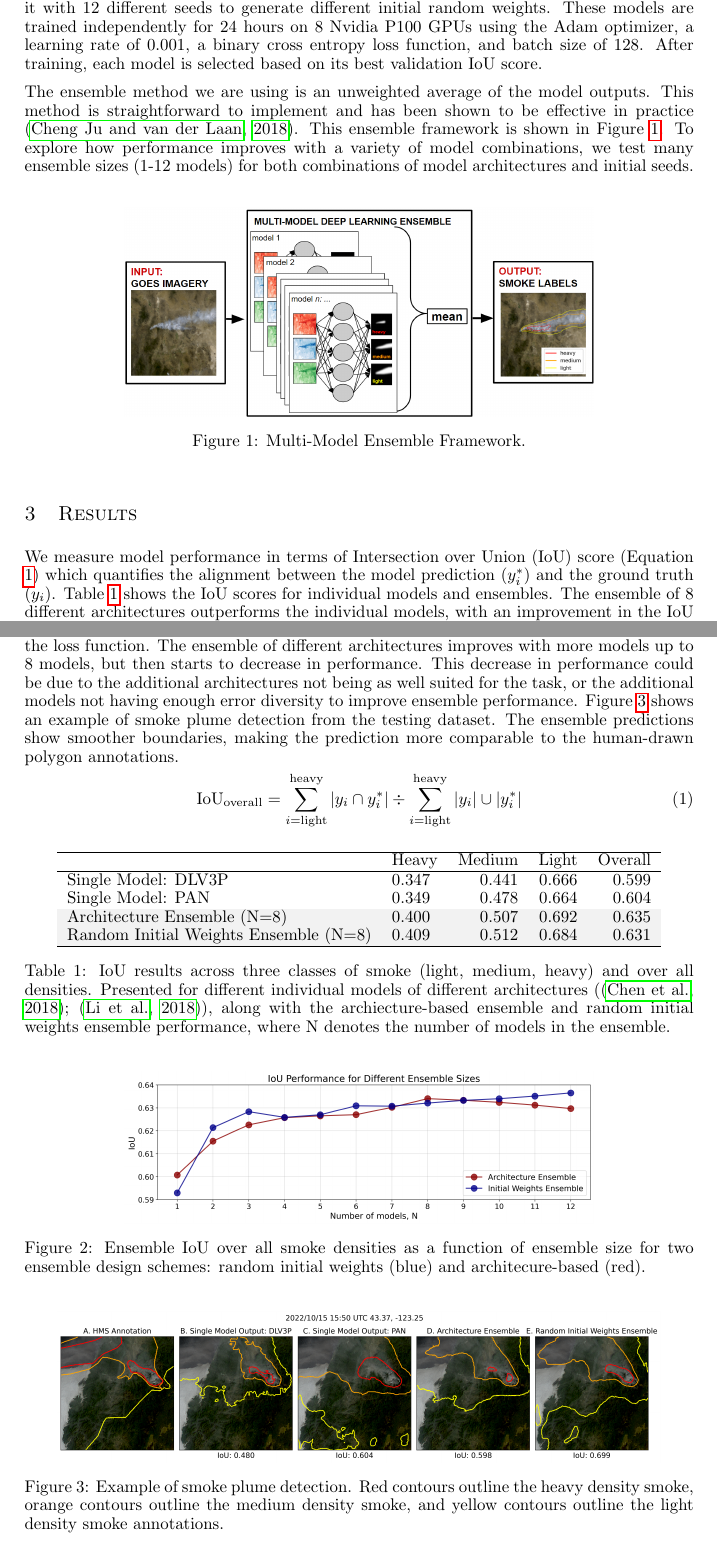
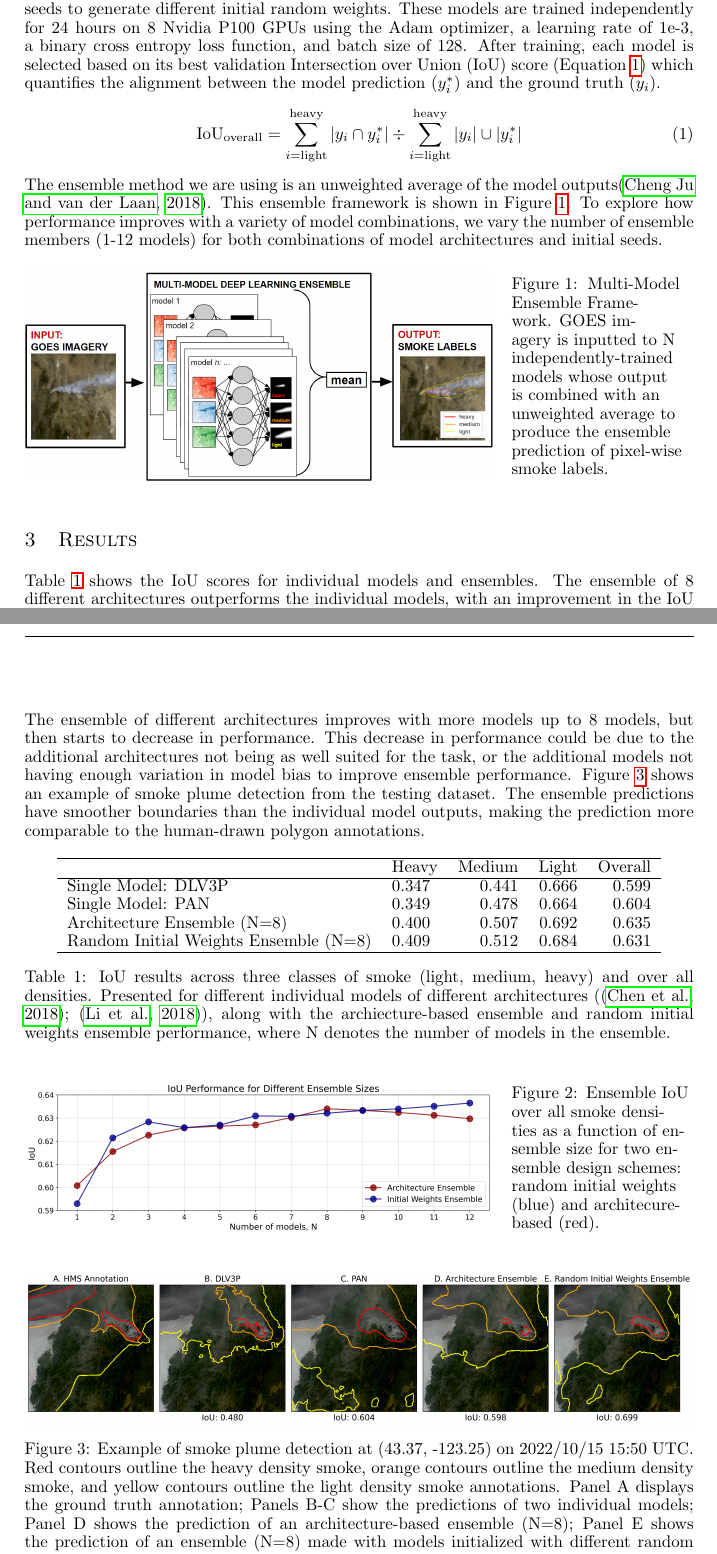
Before and after one commit to annabelwade/iclr_ccai_paper, a LaTeX paper (main.tex): two parts of pages 2 and 3 of 4, joined at a grey line, cut so that both start at the same text. Compiled offline with pdfLaTeX.

Commit message:
final edits

```diff
--- a/main.tex
+++ b/main.tex
@@ -6,7 +6,8 @@
 \usepackage{hyperref} % Load hyperref after natbib
 \usepackage{amsmath}
 \usepackage{colortbl} % For coloring table cells
-
+\usepackage{sidecap} % For side captions
+\usepackage{ragged2e}
 
 % prev title: Exploring Multi-Model Ensembling Methods to Improve on Deep Learning Based Smoke Detection
 \title{Improving Deep Learning-Based Wildfire\\ Smoke Plume Detection with a Multi-Model\\ Ensemble Approach}
@@ -40,21 +39,26 @@ This proposal focuses on enhancing the capability of deep learning models to det
 \section{Data and Methods}
 The dataset we use consists of 183,672 samples, each with three spectral channels (C01-C03) of GOES imagery paired with HMS smoke annotations (pixel-wise labels of smoke density of light, medium, or heavy) for a specific time and location. The data spans 2018-2024, and we use 2023 for validation and 2022 for testing, with the remaining years used for training.
 
-We utilize a variety of pre-developed encoder-decoder architectures that were designed for semantic segmentation contained within the Segmentation Models Pytorch library \citep{semantic}. These architectures include different features such as multi-scale fields-of-view and precise boundary detection \citep{dlv3p}, \citep{PAN}, \citep{UNetpp}, which are important for accurately detecting smoke plumes that can vary in size and appearance. Additionally, we select the best-performing single architecture and trained it with 12 different seeds to generate different initial random weights. These models are trained independently for 24 hours on 8 Nvidia P100 GPUs using the Adam optimizer, a learning rate of 0.001, a binary cross entropy loss function, and batch size of 128. After training, each model is selected based on its best validation IoU score.
-
-The ensemble method we are using is an unweighted average of the model outputs. This method is straightforward to implement and has been shown to be effective in practice \citep{nn-ensemble2}. This ensemble framework is shown in Figure \ref{fig:ensemble_framework}. To explore how performance improves with a variety of model combinations, we test many ensemble sizes (1-12 models) for both combinations of model architectures and initial seeds.
-\begin{figure}[h]
-    \centering
-    \includegraphics[width=0.7\textwidth]{ensemble_framework.png}
-    \caption{Multi-Model Ensemble Framework.}
-    \label{fig:ensemble_framework}
-\end{figure}
-\section{Results}
-We measure model performance in terms of Intersection over Union (IoU) score (Equation \ref{overall_iou}) which quantifies the alignment between the model prediction ($ y^*_{i} $) and the ground truth ($y_{i}$). Table \ref{tab:results} shows the IoU scores for individual models and ensembles. The ensemble of 8 different architectures outperforms the individual models, with an improvement in the IoU score over all densities and for each density individually. The ensemble of 8 models (with the same architecure, PAN) with different initial weights also outperforms the individual models, with a similar improvement in the IoU scores. Figure \ref{fig:ensemble_size_plot} shows the IoU performance over all smoke densities as a function of ensemble size for the two ensemble schemes. The ensemble of with different initial weights generally improves as models are added to the ensemble. This improvement is likely due to the different initializations leading to the models searching different parts of the parameter space and thus finding different minima of the loss function. The ensemble of different architectures improves with more models up to 8 models, but then starts to decrease in performance. This decrease in performance could be due to the additional architectures not being as well suited for the task, or the additional models not having enough error diversity to improve ensemble performance.
-Figure \ref{fig:ensemble_panel} shows an example of smoke plume detection from the testing dataset. The ensemble predictions show smoother boundaries, making the prediction more comparable to the human-drawn polygon annotations.
+We utilize a variety of pre-developed encoder-decoder architectures that were designed for semantic segmentation contained within the Segmentation Models Pytorch library \citep{semantic}. These architectures include different features such as multi-scale fields-of-view and precise boundary detection \citep{dlv3p}, \citep{PAN}, \citep{UNetpp}, which are important for accurately detecting smoke plumes that can vary in size. Additionally, we select the best-performing single architecture and trained it with 12 different seeds to generate different initial random weights. These models are trained independently for 24 hours on 8 Nvidia P100 GPUs using the Adam optimizer, a learning rate of 1e-3, a binary cross entropy loss function, and batch size of 128. After training, each model is selected based on its best validation Intersection over Union (IoU) score (Equation \ref{overall_iou}) which quantifies the alignment between the model prediction ($ y^*_{i} $) and the ground truth ($y_{i}$).
 \begin{equation} \label{overall_iou}
     \text{IoU}_{\text{overall}} = {\sum\limits_{i=\text{light}}^{\text{heavy}}|y_{i}\cap y^*_{i}|} \div {\sum\limits_{i=\text{light}}^{\text{heavy}}|y_{i}|\cup|y^*_{i}|}
 \end{equation}
+The ensemble method we are using is an unweighted average of the model outputs\citep{nn-ensemble2}. This ensemble framework is shown in Figure \ref{fig:ensemble_framework}. To explore how performance improves with a variety of model combinations, we vary the number of ensemble members (1-12 models) for both combinations of model architectures and initial seeds.
+% \begin{figure}[h]
+%     \centering
+%     \includegraphics[width=0.7\textwidth]{ensemble_framework.png}
+%     \caption{Multi-Model Ensemble Framework. GOES imagery is inputted to N independently-trained models whose output is combined with an unweighted average to produce the ensemble prediction of pixel-wise smoke labels.}
+%     \label{fig:ensemble_framework}
+% \end{figure}
+\begin{SCfigure}[][h]
+    \centering
+    \includegraphics[width=0.7\textwidth]{ensemble_framework.png}
+    \caption{\RaggedRight Multi-Model Ensemble Framework. GOES imagery is inputted to N independently-trained models whose output is combined with an unweighted average to produce the ensemble prediction of pixel-wise smoke labels.}
+    \label{fig:ensemble_framework}
+\end{SCfigure}
+\section{Results}
+Table \ref{tab:results} shows the IoU scores for individual models and ensembles. The ensemble of 8 different architectures outperforms the individual models, with an improvement in the IoU score over all densities and for each density individually. The ensemble of 8 models (with the same architecure, PAN) with different initial weights also outperforms the individual models, with a similar improvement in the IoU scores. Figure \ref{fig:ensemble_size_plot} shows the IoU performance over all smoke densities as a function of ensemble size for the two ensemble schemes. The ensemble of with different initial weights generally improves as models are added to the ensemble. This improvement is likely due to the different initializations leading to the models searching different parts of the parameter space and thus finding different minima of the loss function. The ensemble of different architectures improves with more models up to 8 models, but then starts to decrease in performance. This decrease in performance could be due to the additional architectures not being as well suited for the task, or the additional models not having enough variation in model bias to improve ensemble performance.
+Figure \ref{fig:ensemble_panel} shows an example of smoke plume detection from the testing dataset. The ensemble predictions have smoother boundaries than the individual model outputs, making the prediction more comparable to the human-drawn polygon annotations.
 \begin{table}[h]
     \centering
     \begin{tabular}{llrrr>{\bfseries}r}
@@ -63,31 +67,35 @@ Figure \ref{fig:ensemble_panel} shows an example of smoke plume detection from t
         \hline
          Single Model: DLV3P &   0.347 &     0.441 &  0.666 &      0.599  \\
          Single Model: PAN &  0.349 &     0.478 &  0.664 &      0.604 \\
-        \rowcolor{gray!10} Architecture Ensemble (N=8) &   0.400 &     0.507 &  0.692 &      0.635 \\
+        Architecture Ensemble (N=8) &   0.400 &     0.507 &  0.692 &      0.635 \\
         %  Architecture Ensemble (N=12) &  0.400 &     0.504 &  0.686 &      0.630 \\
-        \rowcolor{gray!10} Random Initial Weights Ensemble (N=8) &  0.409 &     0.512 &  0.684 &      0.631 \\
+        Random Initial Weights Ensemble (N=8) &  0.409 &     0.512 &  0.684 &      0.631 \\
         %  Random Initial Weights Ensemble (N=12) &   0.409 &     0.515 &  0.690 &      0.635 \\
          \hline
     \end{tabular}
     \caption{IoU results across three classes of smoke (light, medium, heavy) and over all densities. Presented for different individual models of different architectures (\citep{dlv3p}; \citep{PAN}), along with the archiecture-based ensemble and random initial weights ensemble performance, where N denotes the number of models in the ensemble.}
     \label{tab:results}
     \end{table}
+% \begin{figure}[h]
+%     \centering
+%     \includegraphics[width=0.70\textwidth]{ensemble_size_plot.png}
+%     \caption{Ensemble IoU over all smoke densities as a function of ensemble size for two ensemble design schemes: random initial weights (blue) and architecure-based (red).}
+%     \label{fig:ensemble_size_plot}
+% \end{figure}
+\begin{SCfigure}[][h]
+    \centering
+    \includegraphics[width=0.70\textwidth]{ensemble_size_plot.png}
+    \caption{\RaggedRight Ensemble IoU over all smoke densities as a function of ensemble size for two ensemble design schemes: random initial weights (blue) and architecure-based (red).}
+    \label{fig:ensemble_size_plot}
+\end{SCfigure}
 \begin{figure}[h]
     \centering
-    \includegraphics[width=0.70\textwidth]{ensemble_size_plot.png}
-    \caption{Ensemble IoU over all smoke densities as a function of ensemble size for two ensemble design schemes: random initial weights (blue) and architecure-based (red).}
-    \label{fig:ensemble_size_plot}
-\end{figure}
-\begin{figure}[h!]
-    \centering
-    \includegraphics[width=0.9\textwidth]{ensemble_panel_tinypaper.png}
-    \caption{Example of smoke plume detection. Red contours outline the heavy density smoke, orange contours outline the medium density smoke, and yellow contours outline the light density smoke annotations.
-    % Panel A displays the ground truth annotation; Panels B-C show the predictions of two individual models; Panel D shows the prediction of an architecture-based ensemble (N=8); Panel E shows the prediction of an ensemble made with 8 models of one architecture with different initial weights.
-    }
+    \includegraphics[width=\textwidth]{ensemble_panel_tinypaper.png}
+    \caption{Example of smoke plume detection at (43.37, -123.25) on 2022/10/15 15:50 UTC. Red contours outline the heavy density smoke, orange contours outline the medium density smoke, and yellow contours outline the light density smoke annotations. Panel A displays the ground truth annotation; Panels B-C show the predictions of two individual models; Panel D shows the prediction of an architecture-based ensemble (N=8); Panel E shows the prediction of an ensemble (N=8) made with models initialized with different random weights.}
     \label{fig:ensemble_panel}
 \end{figure}
-\section{Conclusions and Future Work}
-We explore two schemes for building ensembles of deep learning models that both improve on testing set IoU and make the predictions more realistic than those of a single model. However, further investigation is required to understand why the architecture-based ensemble decreases in performance after 8 models, and how a combination of the two ensemble schemes may perform. Additionally, we are also experimenting with regionally-trained models, to further improve smoke detection. In the future, the application of these ensemble techniques are expected to aid in fire and hazard management by automating the monitoring of smoke in real-time from satellite imagery. This tool can be used to provide more frequent and consistent detection of smoke plumes, ultimately supporting climate resilience and adaptation strategies.
+\section{Conclusions and Future Work} We explore two schemes for building ensembles of deep learning models that both improve on testing set IoU and smooth annotation boundaries. However, further investigation is required to understand why the architecture-based ensemble decreases in performance after 8 models, and how an ensemble of both multiple architectures and different initial weights may perform. Also, we are experimenting with regionally-trained models, to further improve smoke detection. In the future, the application of these ensemble techniques are expected to aid in fire and hazard management by automating the monitoring of smoke in real-time from satellite imagery, ultimately supporting climate resilience and adaptation strategies.
+% This tool can be used to provide more frequent and consistent detection of smoke plumes
 \bibliographystyle{plainnat}
 \bibliography{references}
 % Tips for Submissions (from CCAI site):
```
Also changed, not shown: ensemble_panel_tinypaper.png, main.pdf, main.tex (16 more changed lines), 2 other files.
